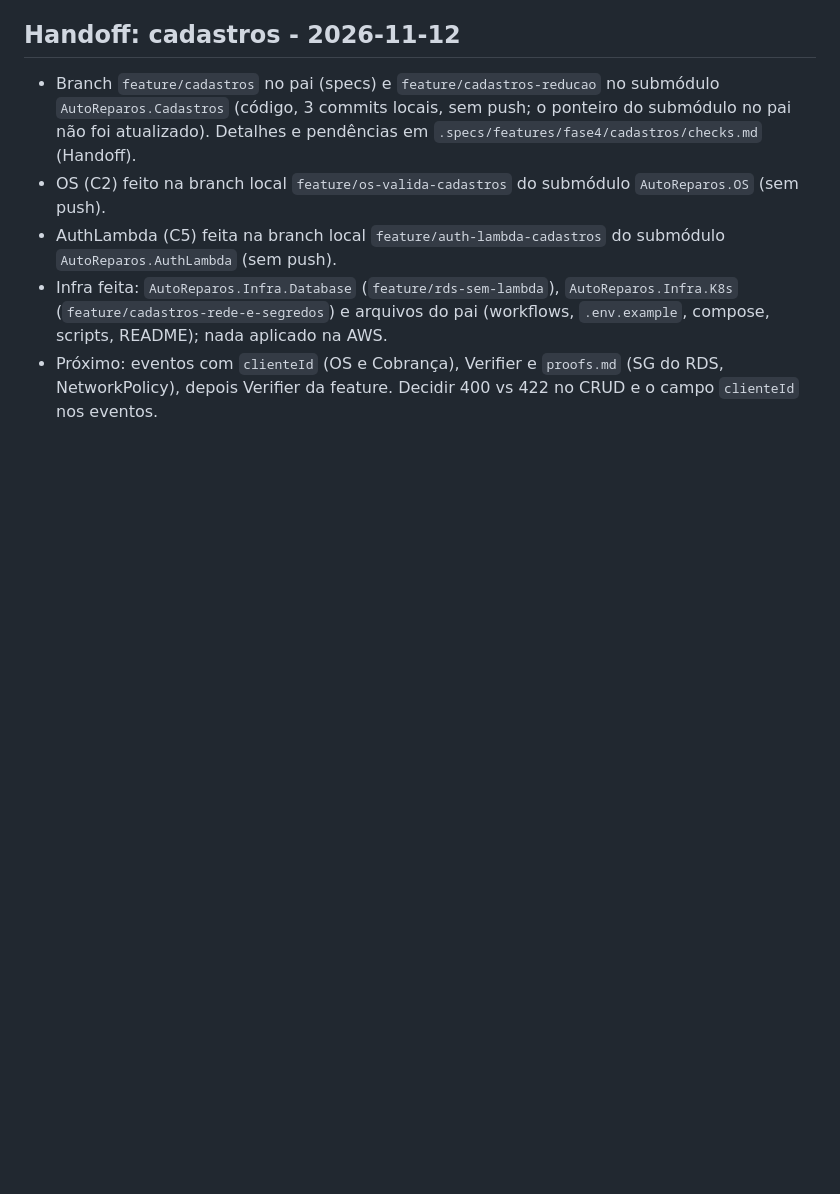
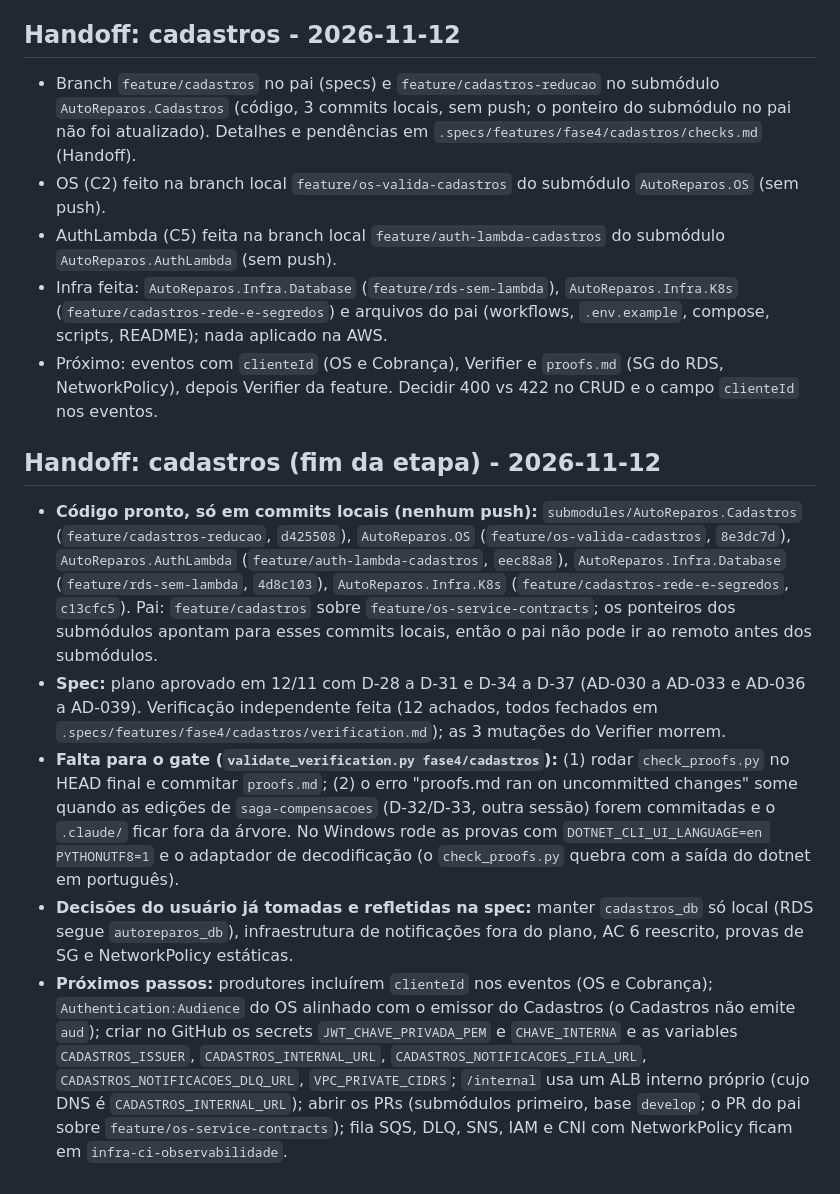
Before and after one commit to Grupo78-PosTech-15SOAT/AutoReparos, a Markdown page: .specs/STATE.md, the part around the change. Rendered like a GitHub page; blank space fills up the shorter version.

Commit message:
📝 registra o handoff do fim da etapa do cadastros

```diff
--- a/.specs/STATE.md
+++ b/.specs/STATE.md
@@ -206,3 +206,11 @@ O repositório principal usa submódulos fixados por commit. Em outro computador
 - AuthLambda (C5) feita na branch local `feature/auth-lambda-cadastros` do submódulo `AutoReparos.AuthLambda` (sem push).
 - Infra feita: `AutoReparos.Infra.Database` (`feature/rds-sem-lambda`), `AutoReparos.Infra.K8s` (`feature/cadastros-rede-e-segredos`) e arquivos do pai (workflows, `.env.example`, compose, scripts, README); nada aplicado na AWS.
 - Próximo: eventos com `clienteId` (OS e Cobrança), Verifier e `proofs.md` (SG do RDS, NetworkPolicy), depois Verifier da feature. Decidir 400 vs 422 no CRUD e o campo `clienteId` nos eventos.
+
+## Handoff: cadastros (fim da etapa) - 2026-11-12
+
+- **Código pronto, só em commits locais (nenhum push):** `submodules/AutoReparos.Cadastros` (`feature/cadastros-reducao`, `d425508`), `AutoReparos.OS` (`feature/os-valida-cadastros`, `8e3dc7d`), `AutoReparos.AuthLambda` (`feature/auth-lambda-cadastros`, `eec88a8`), `AutoReparos.Infra.Database` (`feature/rds-sem-lambda`, `4d8c103`), `AutoReparos.Infra.K8s` (`feature/cadastros-rede-e-segredos`, `c13cfc5`). Pai: `feature/cadastros` sobre `feature/os-service-contracts`; os ponteiros dos submódulos apontam para esses commits locais, então o pai não pode ir ao remoto antes dos submódulos.
+- **Spec:** plano aprovado em 12/11 com D-28 a D-31 e D-34 a D-37 (AD-030 a AD-033 e AD-036 a AD-039). Verificação independente feita (12 achados, todos fechados em `.specs/features/fase4/cadastros/verification.md`); as 3 mutações do Verifier morrem.
+- **Falta para o gate (`validate_verification.py fase4/cadastros`):** (1) rodar `check_proofs.py` no HEAD final e commitar `proofs.md`; (2) o erro "proofs.md ran on uncommitted changes" some quando as edições de `saga-compensacoes` (D-32/D-33, outra sessão) forem commitadas e o `.claude/` ficar fora da árvore. No Windows rode as provas com `DOTNET_CLI_UI_LANGUAGE=en PYTHONUTF8=1` e o adaptador de decodificação (o `check_proofs.py` quebra com a saída do dotnet em português).
+- **Decisões do usuário já tomadas e refletidas na spec:** manter `cadastros_db` só local (RDS segue `autoreparos_db`), infraestrutura de notificações fora do plano, AC 6 reescrito, provas de SG e NetworkPolicy estáticas.
+- **Próximos passos:** produtores incluírem `clienteId` nos eventos (OS e Cobrança); `Authentication:Audience` do OS alinhado com o emissor do Cadastros (o Cadastros não emite `aud`); criar no GitHub os secrets `JWT_CHAVE_PRIVADA_PEM` e `CHAVE_INTERNA` e as variables `CADASTROS_ISSUER`, `CADASTROS_INTERNAL_URL`, `CADASTROS_NOTIFICACOES_FILA_URL`, `CADASTROS_NOTIFICACOES_DLQ_URL`, `VPC_PRIVATE_CIDRS`; `/internal` usa um ALB interno próprio (cujo DNS é `CADASTROS_INTERNAL_URL`); abrir os PRs (submódulos primeiro, base `develop`; o PR do pai sobre `feature/os-service-contracts`); fila SQS, DLQ, SNS, IAM e CNI com NetworkPolicy ficam em `infra-ci-observabilidade`.
```
